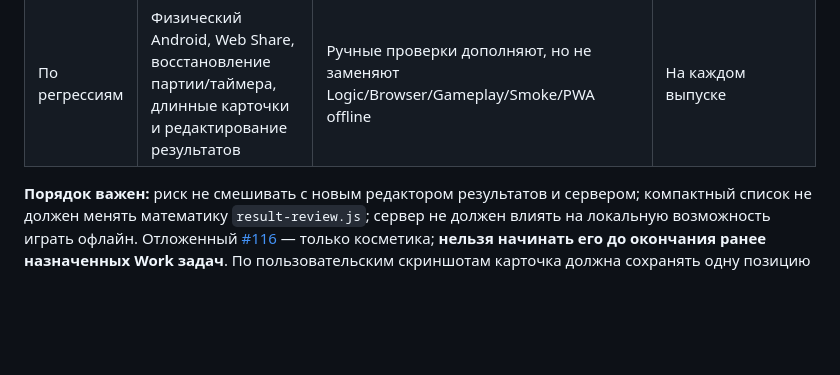
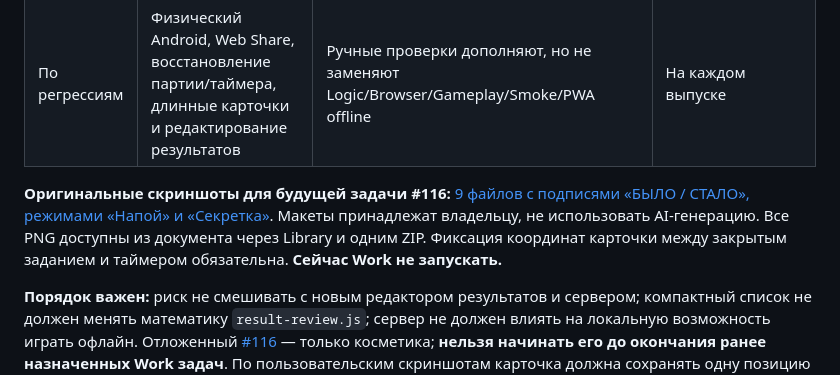
Before and after one commit to Demian-rus/quantum-portal, a Markdown page: party-game/ROADMAP.md, the part around the change. GitHub-like rendering; blank space fills up the shorter version.

Commit message:
docs(quip): add owner screenshot references to roadmap #116

```diff
--- a/party-game/ROADMAP.md
+++ b/party-game/ROADMAP.md
@@ -26,6 +26,8 @@
 | **P3 — позже** | [Верхний сменяемый слот / фиксированная карточка / усложнение снизу, #116](https://github.com/Demian-rus/quantum-portal/issues/116) | Иконка с названием и таймер 👍/👎 занимают одну верхнюю область; карточка выше и абсолютно неизменна по координатам между фазами; усложнение **строго под ней**; нижние кнопки неподвижны; «Примерно» не менять; реальные Android/browser geometry тесты | **Не передано Work**. Только после текущих ранее назначенных задач, по новой команде владельца |
 | **P4** | Индивидуальные настройки оставшихся режимов (ранее **TASK 018**) | Сначала инвентаризация уже реализованных шестерёнок; отдельные продуктовые требования и совместимость старых партий | Запланировано, ещё без нового Issue |
 | По регрессиям | Физический Android, Web Share, восстановление партии/таймера, длинные карточки и редактирование результатов | Ручные проверки дополняют, но не заменяют Logic/Browser/Gameplay/Smoke/PWA offline | На каждом выпуске |
+
+**Оригинальные скриншоты для будущей задачи #116:** [9 файлов с подписями «БЫЛО / СТАЛО», режимами «Напой» и «Секретка»](docs/TASK116-VISUAL-REFERENCES.md). Макеты принадлежат владельцу, не использовать AI-генерацию. Все PNG доступны из документа через Library и одним ZIP. Фиксация координат карточки между закрытым заданием и таймером обязательна. **Сейчас Work не запускать.**
 
 **Порядок важен:** риск не смешивать с новым редактором результатов и сервером; компактный список не должен менять математику `result-review.js`; сервер не должен влиять на локальную возможность играть офлайн. Отложенный [#116](https://github.com/Demian-rus/quantum-portal/issues/116) — только косметика; **нельзя начинать его до окончания ранее назначенных Work задач**. По пользовательским скриншотам карточка должна сохранять одну позицию в закрытом/открытом/таймерном состояниях, а «Примерно» остаётся без изменений.
 
```
